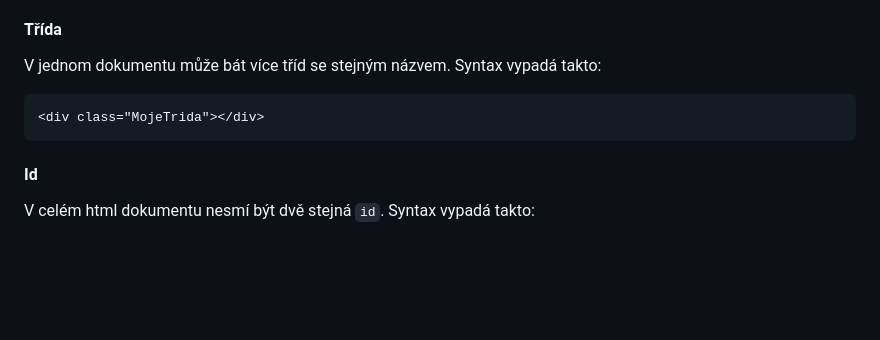
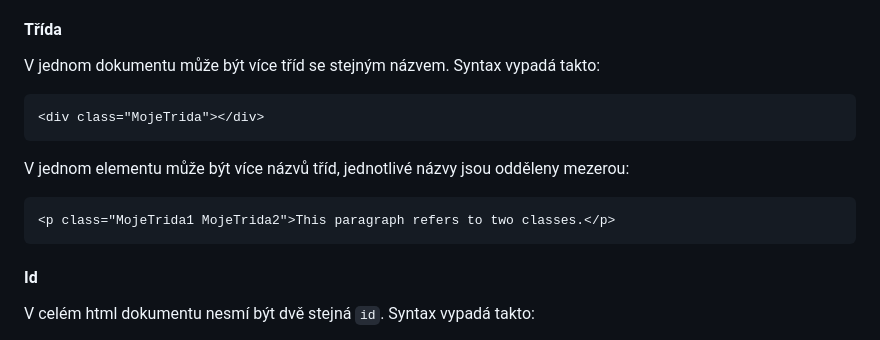
Before and after one commit to kohuto/gpisnicka, a Markdown page: V6/zapis_hodina/html.md, the part around the change. Rendered like a GitHub page; blank space fills up the shorter version.

Commit message:
doplněno html classes

````diff
--- a/V6/zapis_hodina/html.md
+++ b/V6/zapis_hodina/html.md
@@ -297,10 +297,16 @@ Třídy a elementy jsou atributy, které používáme, abychom mohli specifikova
 
 #### Třída
 
-V jednom dokumentu může bát více tříd se stejným názvem. Syntax vypadá takto:
+V jednom dokumentu může být více tříd se stejným názvem. Syntax vypadá takto:
 
 ```html
 <div class="MojeTrida"></div>
+```
+
+V jednom elementu může být více názvů tříd, jednotlivé názvy jsou odděleny mezerou:
+
+```html
+<p class="MojeTrida1 MojeTrida2">This paragraph refers to two classes.</p>
 ```
 
 #### Id
````
